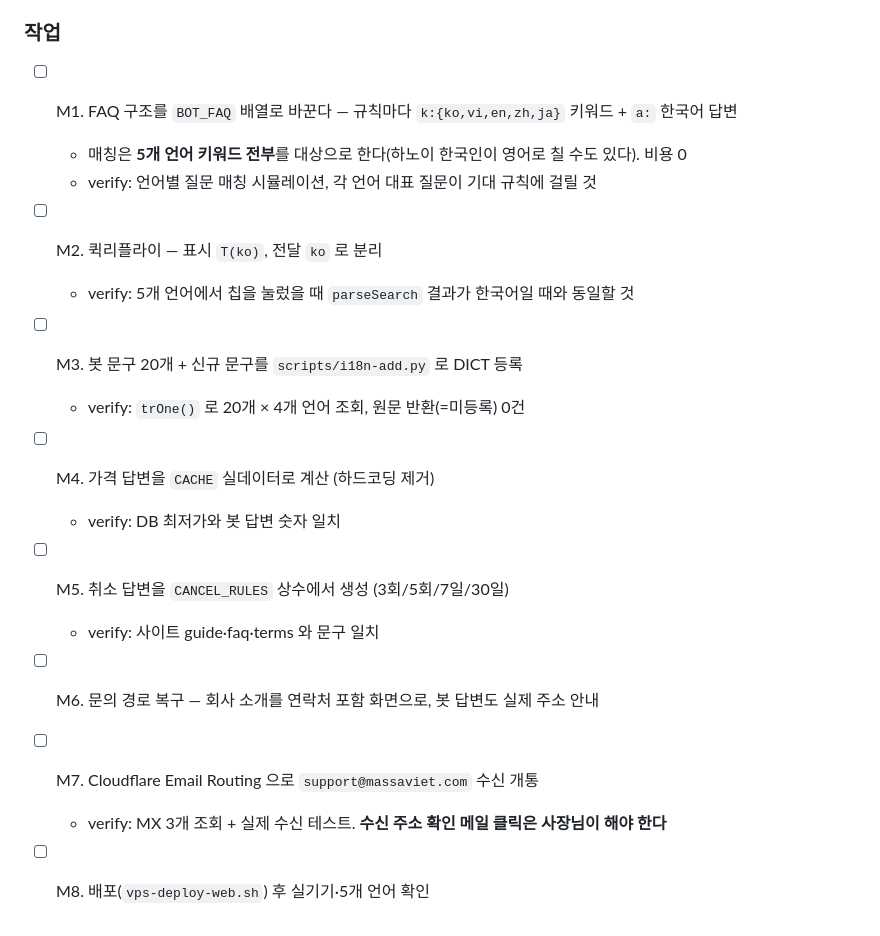
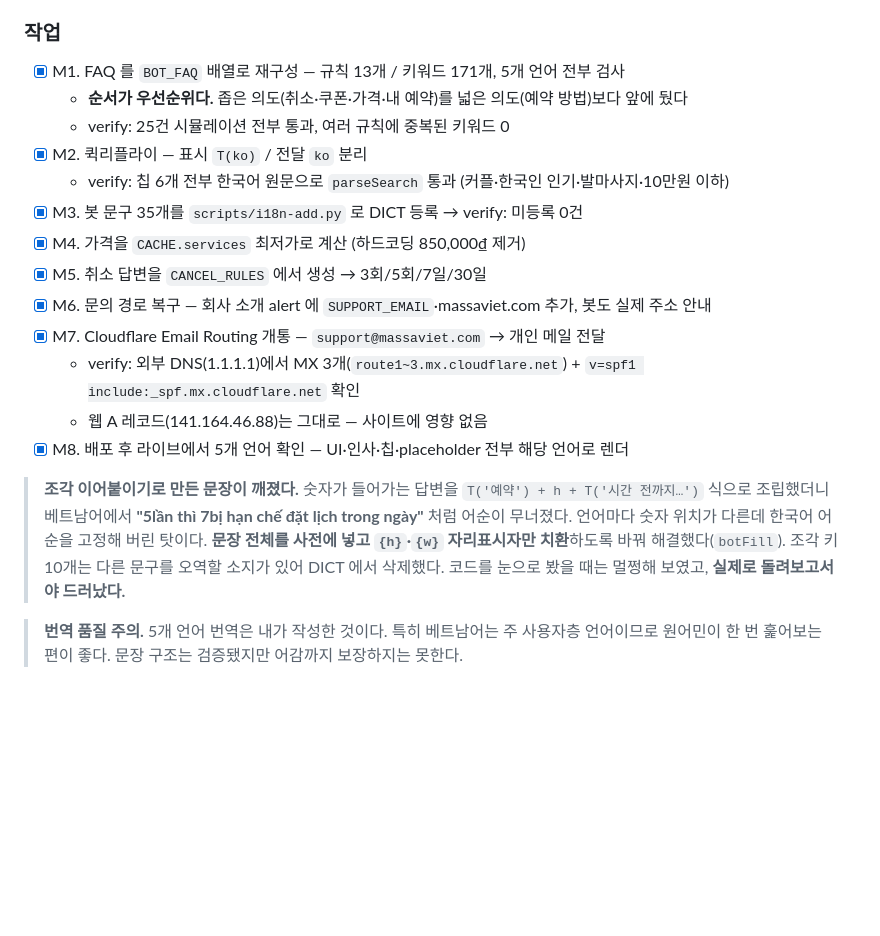
Before and after one commit to karmadc070-droid/massa, a Markdown page: checklist.md, the part around the change. Rendered like a GitHub page; blank space fills up the shorter version.

Commit message:
record the massa bot overhaul

```diff
--- a/checklist.md
+++ b/checklist.md
@@ -368,18 +368,26 @@ FAB `openBot()` + 규칙 FAQ 15개 + 자연어 검색(`parseSearch` 7종 조건
   3회 경고 / 5회 누적 7일 제한 / 30일 창. 사이트·약관과 표현을 맞춰야 한다.
 
 ### 작업
-- [ ] M1. FAQ 구조를 `BOT_FAQ` 배열로 바꾼다 — 규칙마다 `k:{ko,vi,en,zh,ja}` 키워드 + `a:` 한국어 답변
-  - 매칭은 **5개 언어 키워드 전부**를 대상으로 한다(하노이 한국인이 영어로 칠 수도 있다). 비용 0
-  - verify: 언어별 질문 매칭 시뮬레이션, 각 언어 대표 질문이 기대 규칙에 걸릴 것
-- [ ] M2. 퀵리플라이 — 표시 `T(ko)`, 전달 `ko` 로 분리
-  - verify: 5개 언어에서 칩을 눌렀을 때 `parseSearch` 결과가 한국어일 때와 동일할 것
-- [ ] M3. 봇 문구 20개 + 신규 문구를 `scripts/i18n-add.py` 로 DICT 등록
-  - verify: `trOne()` 로 20개 × 4개 언어 조회, 원문 반환(=미등록) 0건
-- [ ] M4. 가격 답변을 `CACHE` 실데이터로 계산 (하드코딩 제거)
-  - verify: DB 최저가와 봇 답변 숫자 일치
-- [ ] M5. 취소 답변을 `CANCEL_RULES` 상수에서 생성 (3회/5회/7일/30일)
-  - verify: 사이트 guide·faq·terms 와 문구 일치
-- [ ] M6. 문의 경로 복구 — 회사 소개를 연락처 포함 화면으로, 봇 답변도 실제 주소 안내
-- [ ] M7. Cloudflare Email Routing 으로 `support@massaviet.com` 수신 개통
-  - verify: MX 3개 조회 + 실제 수신 테스트. **수신 주소 확인 메일 클릭은 사장님이 해야 한다**
-- [ ] M8. 배포(`vps-deploy-web.sh`) 후 실기기·5개 언어 확인
+- [x] M1. FAQ 를 `BOT_FAQ` 배열로 재구성 — 규칙 13개 / 키워드 171개, 5개 언어 전부 검사
+  - **순서가 우선순위다.** 좁은 의도(취소·쿠폰·가격·내 예약)를 넓은 의도(예약 방법)보다 앞에 뒀다
+  - verify: 25건 시뮬레이션 전부 통과, 여러 규칙에 중복된 키워드 0
+- [x] M2. 퀵리플라이 — 표시 `T(ko)` / 전달 `ko` 분리
+  - verify: 칩 6개 전부 한국어 원문으로 `parseSearch` 통과 (커플·한국인 인기·발마사지·10만원 이하)
+- [x] M3. 봇 문구 35개를 `scripts/i18n-add.py` 로 DICT 등록 → verify: 미등록 0건
+- [x] M4. 가격을 `CACHE.services` 최저가로 계산 (하드코딩 850,000₫ 제거)
+- [x] M5. 취소 답변을 `CANCEL_RULES` 에서 생성 → 3회/5회/7일/30일
+- [x] M6. 문의 경로 복구 — 회사 소개 alert 에 `SUPPORT_EMAIL`·massaviet.com 추가, 봇도 실제 주소 안내
+- [x] M7. Cloudflare Email Routing 개통 — `support@massaviet.com` → 개인 메일 전달
+  - verify: 외부 DNS(1.1.1.1)에서 MX 3개(`route1~3.mx.cloudflare.net`) + `v=spf1 include:_spf.mx.cloudflare.net` 확인
+  - 웹 A 레코드(141.164.46.88)는 그대로 — 사이트에 영향 없음
+- [x] M8. 배포 후 라이브에서 5개 언어 확인 — UI·인사·칩·placeholder 전부 해당 언어로 렌더
+
+> **조각 이어붙이기로 만든 문장이 깨졌다.** 숫자가 들어가는 답변을 `T('예약') + h + T('시간 전까지…')`
+> 식으로 조립했더니 베트남어에서 **"5lần thì 7bị hạn chế đặt lịch trong ngày"** 처럼 어순이 무너졌다.
+> 언어마다 숫자 위치가 다른데 한국어 어순을 고정해 버린 탓이다.
+> **문장 전체를 사전에 넣고 `{h}`·`{w}` 자리표시자만 치환**하도록 바꿔 해결했다(`botFill`).
+> 조각 키 10개는 다른 문구를 오역할 소지가 있어 DICT 에서 삭제했다.
+> 코드를 눈으로 봤을 때는 멀쩡해 보였고, **실제로 돌려보고서야 드러났다.**
+
+> **번역 품질 주의.** 5개 언어 번역은 내가 작성한 것이다. 특히 베트남어는 주 사용자층 언어이므로
+> 원어민이 한 번 훑어보는 편이 좋다. 문장 구조는 검증됐지만 어감까지 보장하지는 못한다.
```
